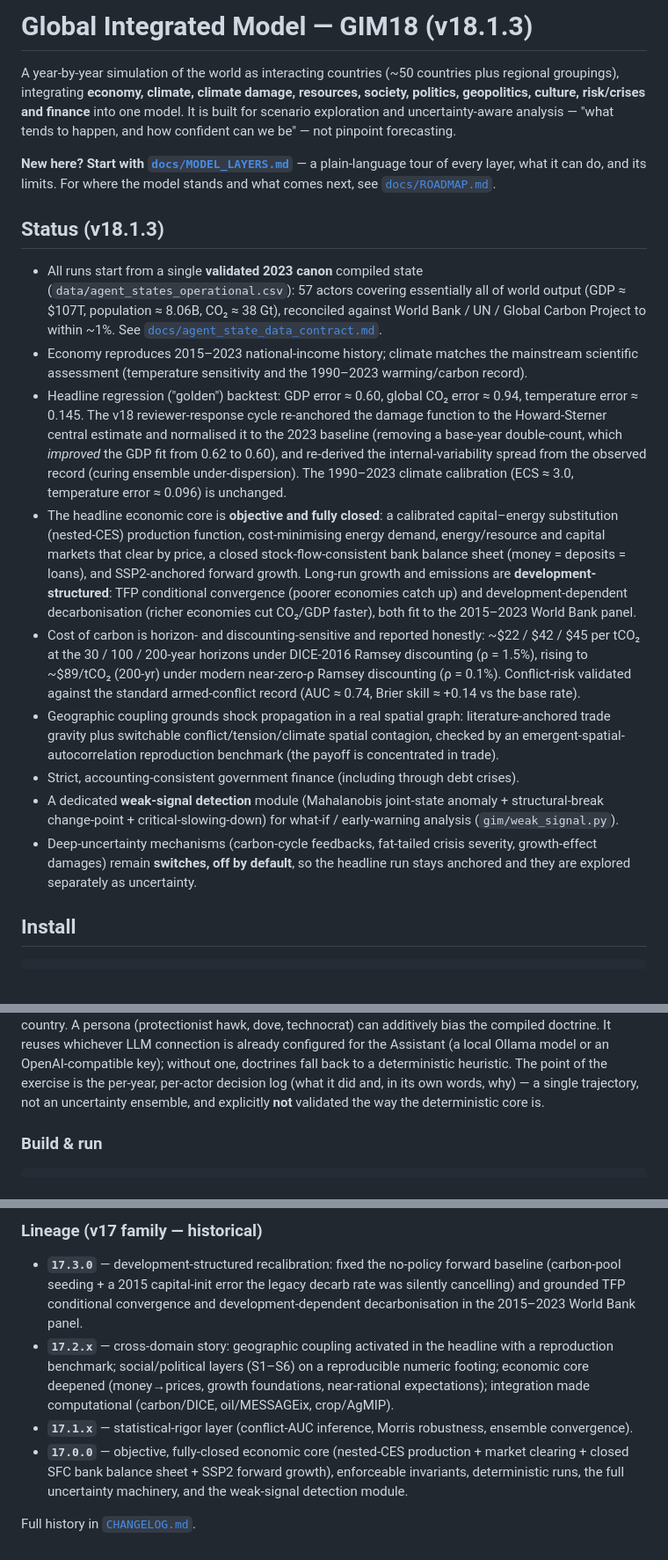
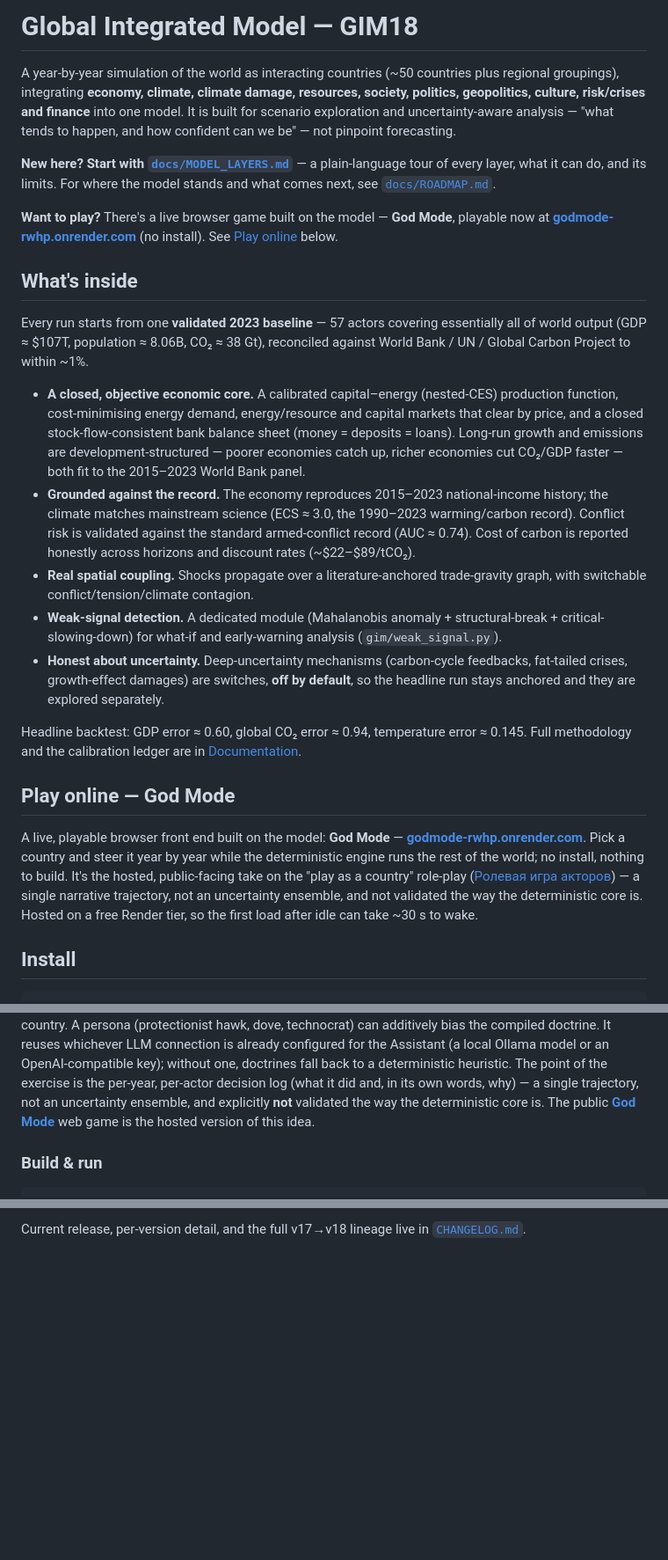
Before and after one commit to Theclimateguy/GIM, a Markdown page: README.md, 3 parts joined by grey strips. Shown at 88% size. Rendered like a GitHub page; blank space fills up the shorter version.

Commit message:
docs: streamline README, add God Mode play-online link
Trim README to the essentials — what the model is, validation
highlights, screenshots, native app, and links. Drop the per-version
Status header and all v17/v18 Lineage blocks; that detail already
lives in CHANGELOG.md (now the single source for version history).

Add a "Play online — God Mode" section and top callout linking the
live browser game at https://godmode-rwhp.onrender.com/ (hosted,
public-facing take on the actor role-play).

Co-Authored-By: Claude Opus 4.8 <noreply@anthropic.com>

```diff
--- a/README.md
+++ b/README.md
@@ -1,4 +1,4 @@
-# Global Integrated Model — GIM18 (v18.1.3)
+# Global Integrated Model — GIM18
 
 A year-by-year simulation of the world as interacting countries (~50 countries plus regional
 groupings), integrating **economy, climate, climate damage, resources, society, politics,
@@ -10,40 +10,45 @@ not pinpoint forecasting.
 every layer, what it can do, and its limits. For where the model stands and what comes next, see
 [`docs/ROADMAP.md`](docs/ROADMAP.md).
 
-## Status (v18.1.3)
+**Want to play?** There's a live browser game built on the model — **God Mode**, playable now at
+**[godmode-rwhp.onrender.com](https://godmode-rwhp.onrender.com/)** (no install). See
+[Play online](#play-online--god-mode) below.
 
-- All runs start from a single **validated 2023 canon** compiled state
-  (`data/agent_states_operational.csv`): 57 actors covering essentially all of world output
-  (GDP ≈ $107T, population ≈ 8.06B, CO₂ ≈ 38 Gt), reconciled against World Bank / UN / Global
-  Carbon Project to within ~1%. See [`docs/agent_state_data_contract.md`](docs/agent_state_data_contract.md).
-- Economy reproduces 2015–2023 national-income history; climate matches the mainstream scientific
-  assessment (temperature sensitivity and the 1990–2023 warming/carbon record).
-- Headline regression ("golden") backtest: GDP error ≈ 0.60, global CO₂ error ≈ 0.94, temperature
-  error ≈ 0.145. The v18 reviewer-response cycle re-anchored the damage function to the Howard-Sterner
-  central estimate and normalised it to the 2023 baseline (removing a base-year double-count, which
-  *improved* the GDP fit from 0.62 to 0.60), and re-derived the internal-variability spread from the
-  observed record (curing ensemble under-dispersion). The 1990–2023 climate calibration (ECS ≈ 3.0,
-  temperature error ≈ 0.096) is unchanged.
-- The headline economic core is **objective and fully closed**: a calibrated capital–energy
-  substitution (nested-CES) production function, cost-minimising energy demand, energy/resource and
-  capital markets that clear by price, a closed stock-flow-consistent bank balance sheet
-  (money = deposits = loans), and SSP2-anchored forward growth. Long-run growth and emissions are
-  **development-structured**: TFP conditional convergence (poorer economies catch up) and
-  development-dependent decarbonisation (richer economies cut CO₂/GDP faster), both fit to the
-  2015–2023 World Bank panel.
-- Cost of carbon is horizon- and discounting-sensitive and reported honestly: ~$22 / $42 / $45 per
-  tCO₂ at the 30 / 100 / 200-year horizons under DICE-2016 Ramsey discounting (ρ = 1.5%), rising to
-  ~$89/tCO₂ (200-yr) under modern near-zero-ρ Ramsey discounting (ρ = 0.1%). Conflict-risk validated
-  against the standard armed-conflict record (AUC ≈ 0.74, Brier skill ≈ +0.14 vs the base rate).
-- Geographic coupling grounds shock propagation in a real spatial graph: literature-anchored trade
-  gravity plus switchable conflict/tension/climate spatial contagion, checked by an
-  emergent-spatial-autocorrelation reproduction benchmark (the payoff is concentrated in trade).
-- Strict, accounting-consistent government finance (including through debt crises).
-- A dedicated **weak-signal detection** module (Mahalanobis joint-state anomaly + structural-break
-  change-point + critical-slowing-down) for what-if / early-warning analysis (`gim/weak_signal.py`).
-- Deep-uncertainty mechanisms (carbon-cycle feedbacks, fat-tailed crisis severity, growth-effect
-  damages) remain **switches, off by default**, so the headline run stays anchored and they are
-  explored separately as uncertainty.
+## What's inside
+
+Every run starts from one **validated 2023 baseline** — 57 actors covering essentially all of world
+output (GDP ≈ $107T, population ≈ 8.06B, CO₂ ≈ 38 Gt), reconciled against World Bank / UN / Global
+Carbon Project to within ~1%.
+
+- **A closed, objective economic core.** A calibrated capital–energy (nested-CES) production
+  function, cost-minimising energy demand, energy/resource and capital markets that clear by price,
+  and a closed stock-flow-consistent bank balance sheet (money = deposits = loans). Long-run growth
+  and emissions are development-structured — poorer economies catch up, richer economies cut CO₂/GDP
+  faster — both fit to the 2015–2023 World Bank panel.
+- **Grounded against the record.** The economy reproduces 2015–2023 national-income history; the
+  climate matches mainstream science (ECS ≈ 3.0, the 1990–2023 warming/carbon record). Conflict risk
+  is validated against the standard armed-conflict record (AUC ≈ 0.74). Cost of carbon is reported
+  honestly across horizons and discount rates (~$22–$89/tCO₂).
+- **Real spatial coupling.** Shocks propagate over a literature-anchored trade-gravity graph, with
+  switchable conflict/tension/climate contagion.
+- **Weak-signal detection.** A dedicated module (Mahalanobis anomaly + structural-break +
+  critical-slowing-down) for what-if and early-warning analysis (`gim/weak_signal.py`).
+- **Honest about uncertainty.** Deep-uncertainty mechanisms (carbon-cycle feedbacks, fat-tailed
+  crises, growth-effect damages) are switches, **off by default**, so the headline run stays anchored
+  and they are explored separately.
+
+Headline backtest: GDP error ≈ 0.60, global CO₂ error ≈ 0.94, temperature error ≈ 0.145. Full
+methodology and the calibration ledger are in [Documentation](#documentation).
+
+## Play online — God Mode
+
+A live, playable browser front end built on the model: **God Mode** —
+**[godmode-rwhp.onrender.com](https://godmode-rwhp.onrender.com/)**. Pick a country and steer it
+year by year while the deterministic engine runs the rest of the world; no install, nothing to build.
+It's the hosted, public-facing take on the "play as a country" role-play
+([Ролевая игра акторов](#native-app--gim2-gim2)) — a single narrative trajectory, not an uncertainty
+ensemble, and not validated the way the deterministic core is. Hosted on a free Render tier, so the
+first load after idle can take ~30 s to wake.
 
 ## Install
 
@@ -118,7 +123,8 @@ compiled doctrine. It reuses whichever LLM connection is already configured for
 Ollama model or an OpenAI-compatible key); without one, doctrines fall back to a deterministic
 heuristic. The point of the exercise is the per-year, per-actor decision log (what it did and, in its
 own words, why) — a single trajectory, not an uncertainty ensemble, and explicitly **not** validated the
-way the deterministic core is.
+way the deterministic core is. The public **[God Mode](#play-online--god-mode)** web game is the hosted
+version of this idea.
 
 ### Build & run
 
@@ -217,15 +163,2 @@ unchanged). Full write-up: [`docs/GIM18_REVIEWER_RESPONSE.md`](docs/GIM18_REVIEW
-### Lineage (v17 family — historical)
-
-- **`17.3.0`** — development-structured recalibration: fixed the no-policy forward baseline (carbon-pool
-  seeding + a 2015 capital-init error the legacy decarb rate was silently cancelling) and grounded TFP
-  conditional convergence and development-dependent decarbonisation in the 2015–2023 World Bank panel.
-- **`17.2.x`** — cross-domain story: geographic coupling activated in the headline with a reproduction
-  benchmark; social/political layers (S1–S6) on a reproducible numeric footing; economic core deepened
-  (money→prices, growth foundations, near-rational expectations); integration made computational
-  (carbon/DICE, oil/MESSAGEix, crop/AgMIP).
-- **`17.1.x`** — statistical-rigor layer (conflict-AUC inference, Morris robustness, ensemble convergence).
-- **`17.0.0`** — objective, fully-closed economic core (nested-CES production + market clearing + closed
-  SFC bank balance sheet + SSP2 forward growth), enforceable invariants, deterministic runs, the full
-  uncertainty machinery, and the weak-signal detection module.
-
-Full history in [`CHANGELOG.md`](CHANGELOG.md).
+Current release, per-version detail, and the full v17→v18 lineage live in
+[`CHANGELOG.md`](CHANGELOG.md).
```
Also changed, not shown: other parts of README.md (+2 -62 lines).
